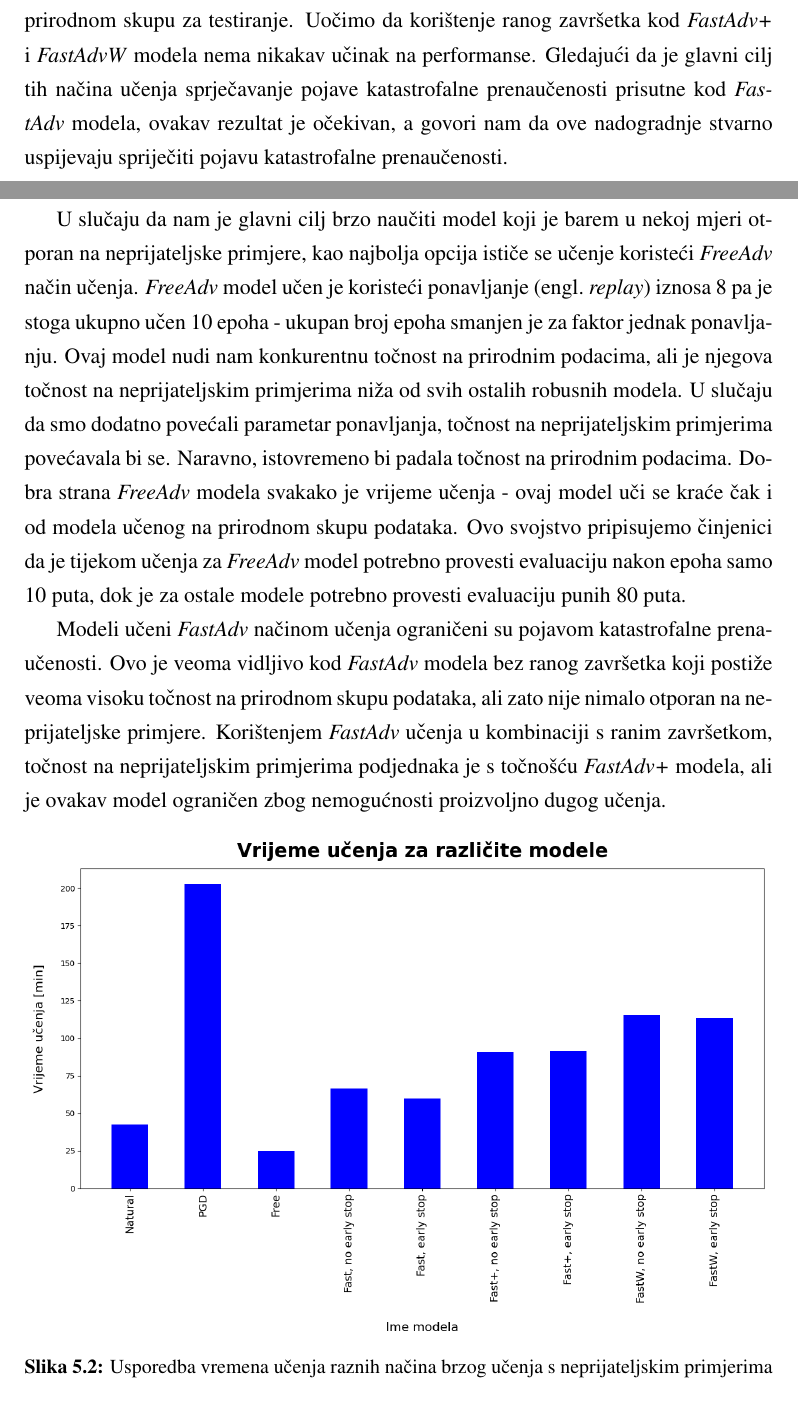
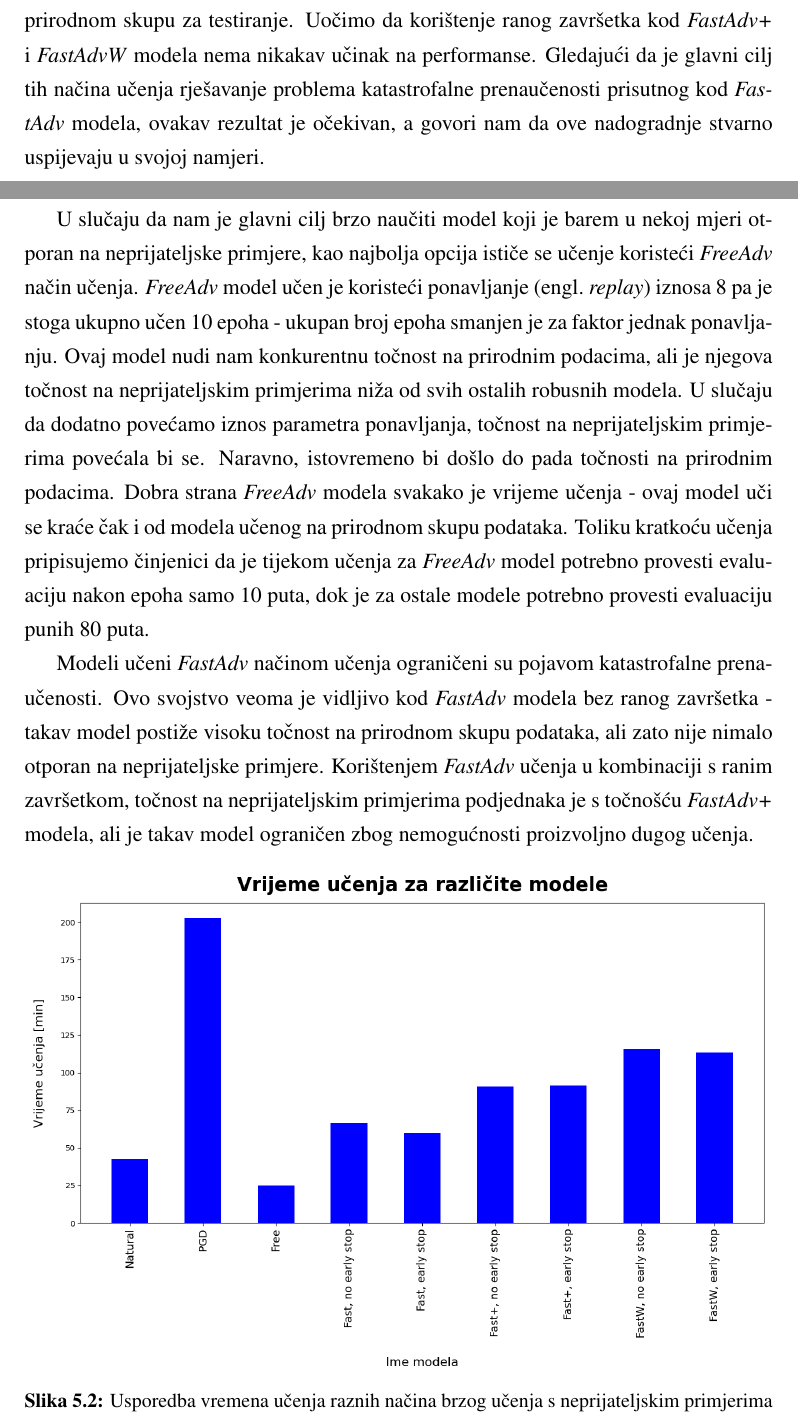
Before and after one commit to DomJamb/Zavrsni-rad-R, a LaTeX thesis (Dokumentacija/zavrsni.tex): two parts of pages 33 and 34 of 41, joined at a grey line, cut so that both start at the same text. Compiled offline with pdfLaTeX.

Commit message:
minor corrections

```diff
--- a/Dokumentacija/zavrsni.tex
+++ b/Dokumentacija/zavrsni.tex
@@ -801,22 +801,22 @@ Važno je napomenuti da \textit{FastAdvW} modeli trebaju skoro dvostruko manje v
 S obzirom na to da \textit{FastAdvW} modeli zadnjih 10 epoha uče koristeći isključivo PGD metodu, takav rezultat je i očekivan.
 Modeli učeni koristeći \textit{FastAdv+} način učenja dobra su alternativa korištenju \textit{FastAdvW} modela jer se uče kraće i postižu malo bolje rezultate na prirodnom skupu za testiranje.
 Uočimo da korištenje ranog završetka kod \textit{FastAdv+} i \textit{FastAdvW} modela nema nikakav učinak na performanse.
-Gledajući da je glavni cilj tih načina učenja sprječavanje pojave katastrofalne prenaučenosti prisutne kod \textit{FastAdv} modela, ovakav rezultat je očekivan,
-a govori nam da ove nadogradnje stvarno uspijevaju spriječiti pojavu katastrofalne prenaučenosti.
+Gledajući da je glavni cilj tih načina učenja rješavanje problema katastrofalne prenaučenosti prisutnog kod \textit{FastAdv} modela, ovakav rezultat je očekivan,
+a govori nam da ove nadogradnje stvarno uspijevaju u svojoj namjeri.
 
 \pagebreak
 
 U slučaju da nam je glavni cilj brzo naučiti model koji je barem u nekoj mjeri otporan na neprijateljske primjere, kao najbolja opcija ističe se učenje koristeći \textit{FreeAdv} način učenja.
 \textit{FreeAdv} model učen je koristeći ponavljanje (engl.\ \textit{replay}) iznosa 8 pa je stoga ukupno učen 10 epoha - ukupan broj epoha smanjen je za faktor jednak ponavljanju.
 Ovaj model nudi nam konkurentnu točnost na prirodnim podacima, ali je njegova točnost na neprijateljskim primjerima niža od svih ostalih robusnih modela.
-U slučaju da smo dodatno povećali parametar ponavljanja, točnost na neprijateljskim primjerima povećavala bi se. Naravno, istovremeno bi padala točnost na prirodnim podacima.
+U slučaju da dodatno povećamo iznos parametra ponavljanja, točnost na neprijateljskim primjerima povećala bi se. Naravno, istovremeno bi došlo do pada točnosti na prirodnim podacima.
 Dobra strana \textit{FreeAdv} modela svakako je vrijeme učenja - ovaj model uči se kraće čak i od modela učenog na prirodnom skupu podataka.
-Ovo svojstvo pripisujemo činjenici da je tijekom učenja za \textit{FreeAdv} model potrebno provesti evaluaciju nakon epoha samo 10 puta, dok je za ostale modele potrebno provesti evaluaciju punih 80 puta.
+Toliku kratkoću učenja pripisujemo činjenici da je tijekom učenja za \textit{FreeAdv} model potrebno provesti evaluaciju nakon epoha samo 10 puta, dok je za ostale modele potrebno provesti evaluaciju punih 80 puta.
 
 Modeli učeni \textit{FastAdv} načinom učenja ograničeni su pojavom katastrofalne prenaučenosti.
-Ovo je veoma vidljivo kod \textit{FastAdv} modela bez ranog završetka koji postiže veoma visoku točnost na prirodnom skupu podataka, ali zato nije nimalo otporan na neprijateljske primjere.
+Ovo svojstvo veoma je vidljivo kod \textit{FastAdv} modela bez ranog završetka - takav model postiže visoku točnost na prirodnom skupu podataka, ali zato nije nimalo otporan na neprijateljske primjere.
 Korištenjem \textit{FastAdv} učenja u kombinaciji s ranim završetkom, točnost na neprijateljskim primjerima podjednaka je s točnošću \textit{FastAdv+} modela,
-ali je ovakav model ograničen zbog nemogućnosti proizvoljno dugog učenja.
+ali je takav model ograničen zbog nemogućnosti proizvoljno dugog učenja.
 
 \begin{figure}[htb]
     \centering
```
Also changed, not shown: Dokumentacija/zavrsni.pdf.
